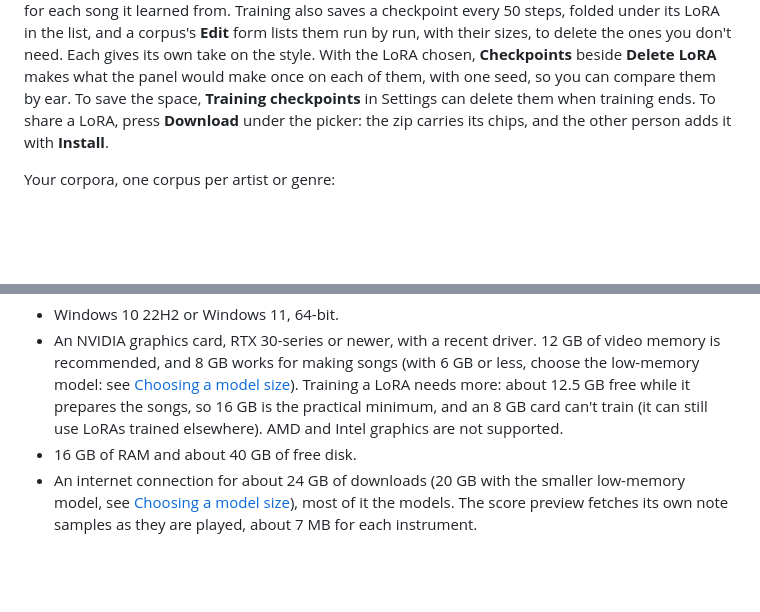
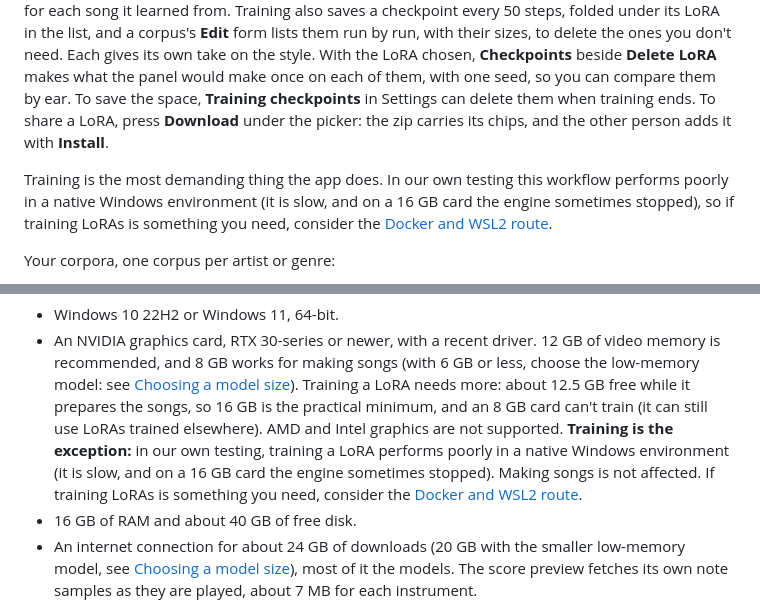
Before and after one commit to mrf4nta/yeufonic, a Markdown page: README.md, 2 parts joined by grey strips. Drawn GitHub-style; blank space fills up the shorter version.

```diff
--- a/README.md
+++ b/README.md
@@ -174,6 +174,10 @@ panel would make once on each of them, with one seed, so you can compare them by
 space, **Training checkpoints** in Settings can delete them when training ends. To share a LoRA, press **Download** under the picker: the zip carries
 its chips, and the other person adds it with **Install**.
 
+Training is the most demanding thing the app does. In our own testing this workflow performs poorly in a native
+Windows environment (it is slow, and on a 16 GB card the engine sometimes stopped), so if training LoRAs is
+something you need, consider the [Docker and WSL2 route](#windows-with-docker-desktop).
+
 Your corpora, one corpus per artist or genre:
 
 [![Corpora](docs/screenshots/corpora.png)](https://raw.githubusercontent.com/yeufonic/yeufonic/main/docs/screenshots/full/corpora.png)
@@ -215,6 +219,9 @@ installation, and running it again is also how you change the model size (below)
   [Choosing a model size](#choosing-a-model-size)). Training a LoRA needs more: about 12.5 GB free
   while it prepares the songs, so 16 GB is the practical minimum, and an 8 GB card can't train
   (it can still use LoRAs trained elsewhere). AMD and Intel graphics are not supported.
+  **Training is the exception:** in our own testing, training a LoRA performs poorly in a native Windows
+  environment (it is slow, and on a 16 GB card the engine sometimes stopped). Making songs is not affected. If
+  training LoRAs is something you need, consider the [Docker and WSL2 route](#windows-with-docker-desktop).
 - 16 GB of RAM and about 40 GB of free disk.
 - An internet connection for about 24 GB of downloads (20 GB with the smaller low-memory model, see
   [Choosing a model size](#choosing-a-model-size)), most of it the models. The score preview
```
Also changed, not shown: CHANGELOG.md (+5 -0 lines), app/static/guide.md (+5 -0 lines).
